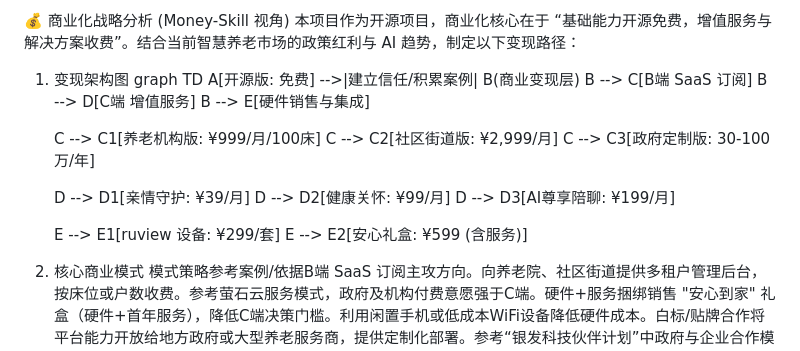
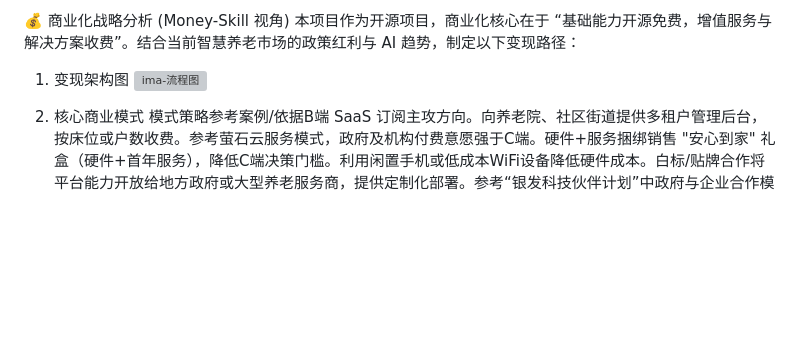
Before and after one commit to tomwugdgz/funfenCare, a Markdown page: README.md, the part around the change. Drawn GitHub-style; blank space fills up the shorter version; grey boxes are pictures that could not be loaded.

Commit message:
Update monetization strategy section in README
Removed monetization architecture diagram and added an image for the business strategy analysis.

```diff
--- a/README.md
+++ b/README.md
@@ -370,22 +370,8 @@ AI 情感陪伴：基于大模型的养老智能体，支持语音交互，提
 💰 商业化战略分析 (Money-Skill 视角)
 本项目作为开源项目，商业化核心在于 “基础能力开源免费，增值服务与解决方案收费”。结合当前智慧养老市场的政策红利与 AI 趋势，制定以下变现路径：
 1. 变现架构图
-   graph TD
-    A[开源版: 免费] -->|建立信任/积累案例| B(商业变现层)
-    B --> C[B端 SaaS 订阅]
-    B --> D[C端 增值服务]
-    B --> E[硬件销售与集成]
+   <img width="3710" height="1955" alt="ima-流程图" src="https://github.com/user-attachments/assets/77821814-6936-4e91-89d7-2852e12658b7" />
 
-    C --> C1[养老机构版: ¥999/月/100床]
-    C --> C2[社区街道版: ¥2,999/月]
-    C --> C3[政府定制版: 30-100万/年]
-
-    D --> D1[亲情守护: ¥39/月]
-    D --> D2[健康关怀: ¥99/月]
-    D --> D3[AI尊享陪聊: ¥199/月]
-
-    E --> E1[ruview 设备: ¥299/套]
-    E --> E2[安心礼盒: ¥599 (含服务)]
 
 2. 核心商业模式
 模式策略参考案例/依据B端 SaaS 订阅主攻方向。向养老院、社区街道提供多租户管理后台，按床位或户数收费。参考萤石云服务模式，政府及机构付费意愿强于C端。硬件+服务捆绑销售 "安心到家" 礼盒（硬件+首年服务），降低C端决策门槛。利用闲置手机或低成本WiFi设备降低硬件成本。白标/贴牌合作将平台能力开放给地方政府或大型养老服务商，提供定制化部署。参考“银发科技伙伴计划”中政府与企业合作模式。AI 增值服务基于开源大模型（如DeepSeek、混元等）提供高级情感陪伴、健康分析服务。开源模型降低研发成本，增值服务创造利润。
```
